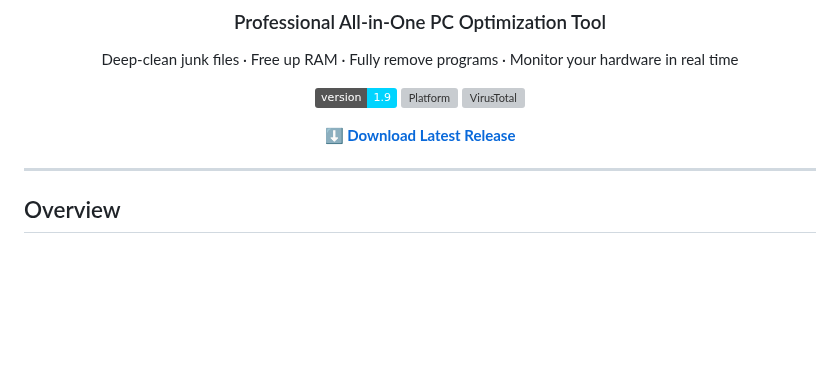
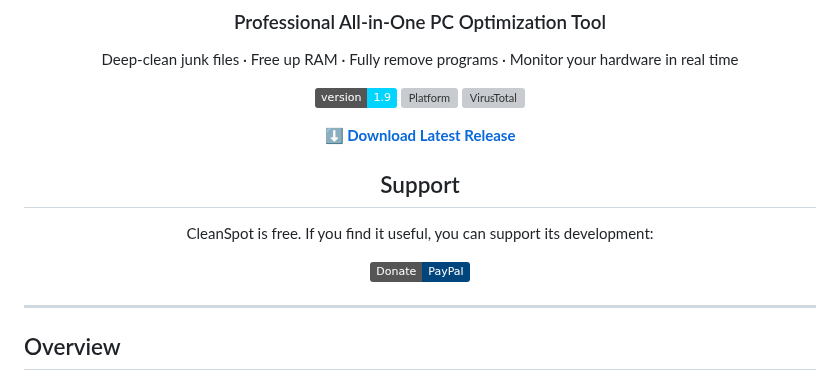
Before and after one commit to SPooT-q8/CleanSpot, a Markdown page: README.md, the part around the change. Rendered like a GitHub page; badges without logos; blank space fills up the shorter version; grey boxes are pictures that could not be loaded.

```diff
--- a/README.md
+++ b/README.md
@@ -13,6 +13,12 @@ Deep-clean junk files · Free up RAM · Fully remove programs · Monitor your ha
 [![VirusTotal](https://img.shields.io/badge/VirusTotal-0%2F70%20clean-3ECF8E)]()
 
 [**⬇ Download Latest Release**](../../releases/latest)
+
+## Support
+
+CleanSpot is free. If you find it useful, you can support its development:
+
+[![PayPal](https://img.shields.io/badge/Donate-PayPal-00457C?logo=paypal)](https://paypal.me/رابطك)
 
 </div>
 
```
